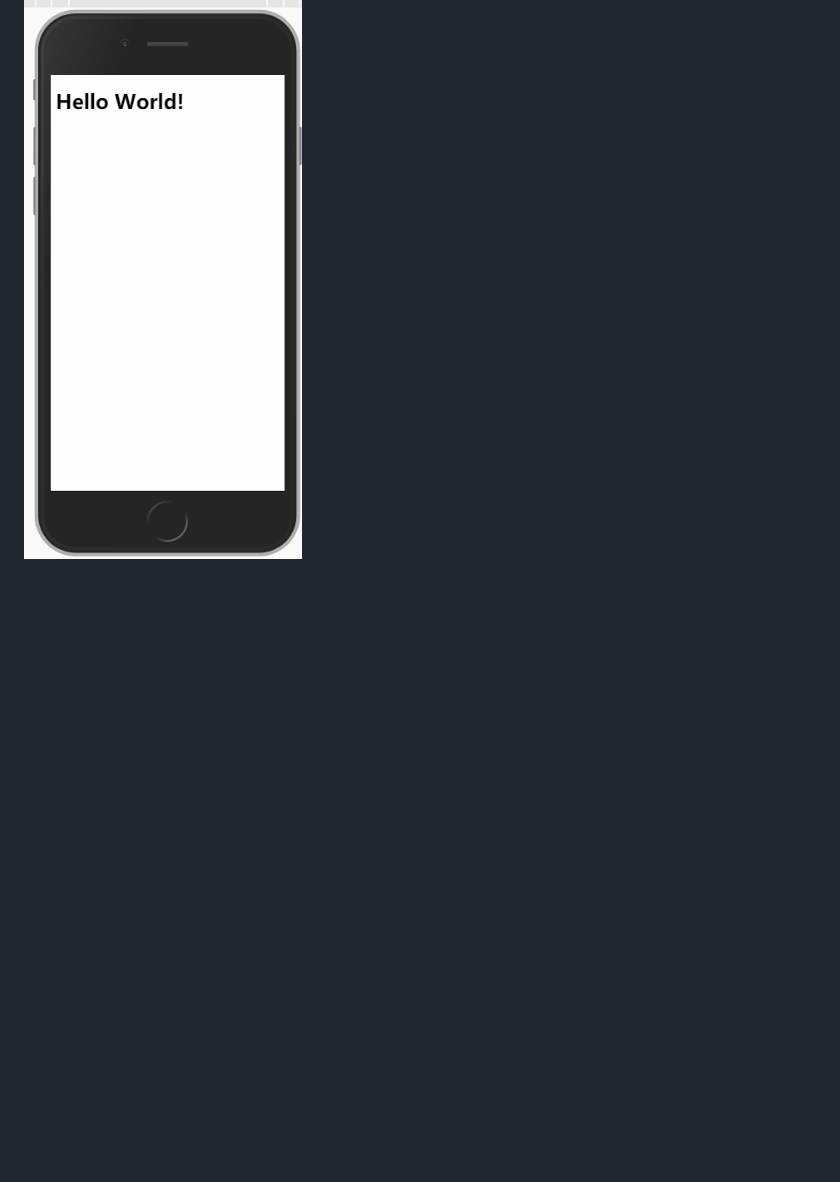
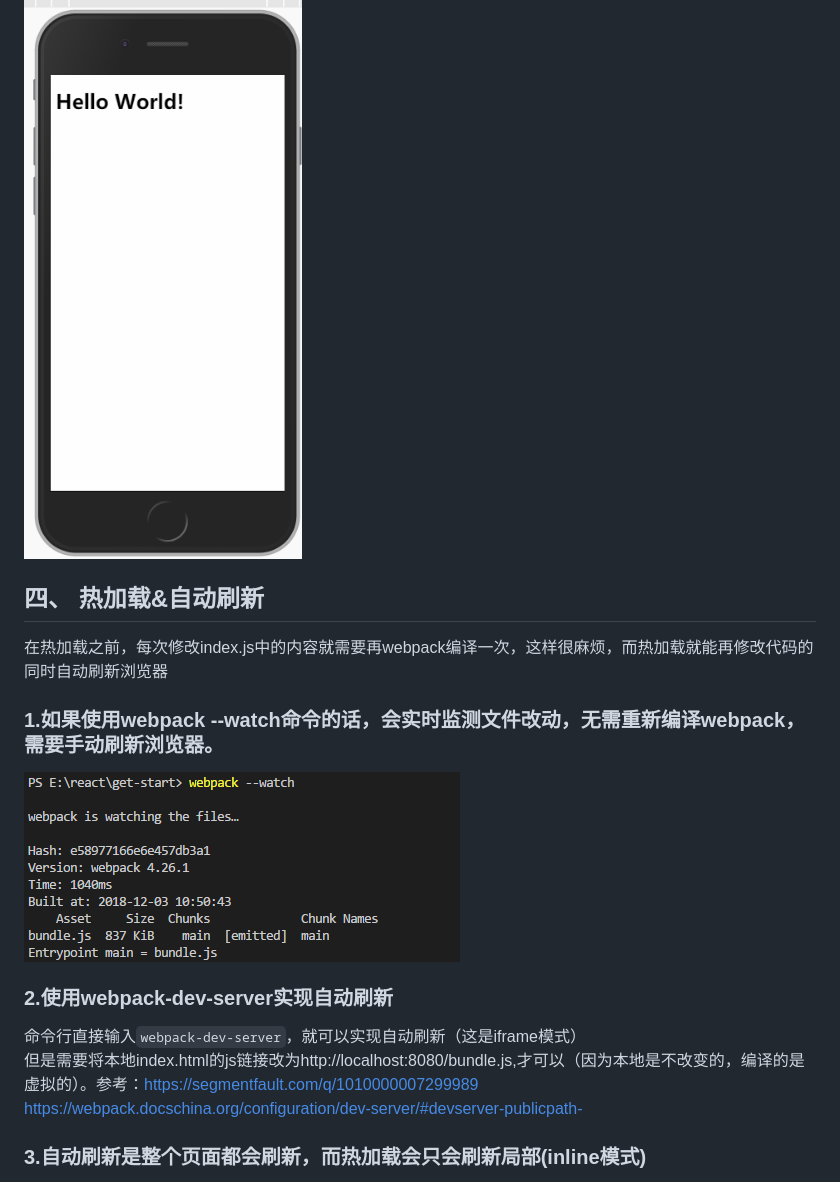
Before and after one commit to mzongx/react-start, a Markdown page: README.md, the part around the change printed below. Rendered like a GitHub page; pictures changed too: images/15.png (added); blank space fills up the shorter version.

```diff
--- a/README.md
+++ b/README.md
@@ -52,3 +52,17 @@ webapck4.0版本要安装webpack-cli才可以使用webpack命令。<br>
 #### 6.成功
 
 ![image](https://github.com/mzongx/react-start/blob/master/images/14.png)
+
+## 四、 热加载&自动刷新
+在热加载之前，每次修改index.js中的内容就需要再webpack编译一次，这样很麻烦，而热加载就能再修改代码的同时自动刷新浏览器
+
+### 1.如果使用webpack --watch命令的话，会实时监测文件改动，无需重新编译webpack，需要手动刷新浏览器。
+![image](https://github.com/mzongx/react-start/blob/master/images/15.png)
+
+### 2.使用webpack-dev-server实现自动刷新
+
+命令行直接输入`webpack-dev-server`，就可以实现自动刷新（这是iframe模式）
+但是需要将本地index.html的js链接改为http://localhost:8080/bundle.js,才可以（因为本地是不改变的，编译的是虚拟的）。参考：https://segmentfault.com/q/1010000007299989 https://webpack.docschina.org/configuration/dev-server/#devserver-publicpath-
+
+### 3.自动刷新是整个页面都会刷新，而热加载会只会刷新局部(inline模式)
+
```
Also changed, not shown: other parts of README.md (+22 -0 lines), images/16.png (added), images/17.png (added), images/18.png (added), images/19.png (added), 4 other files.
